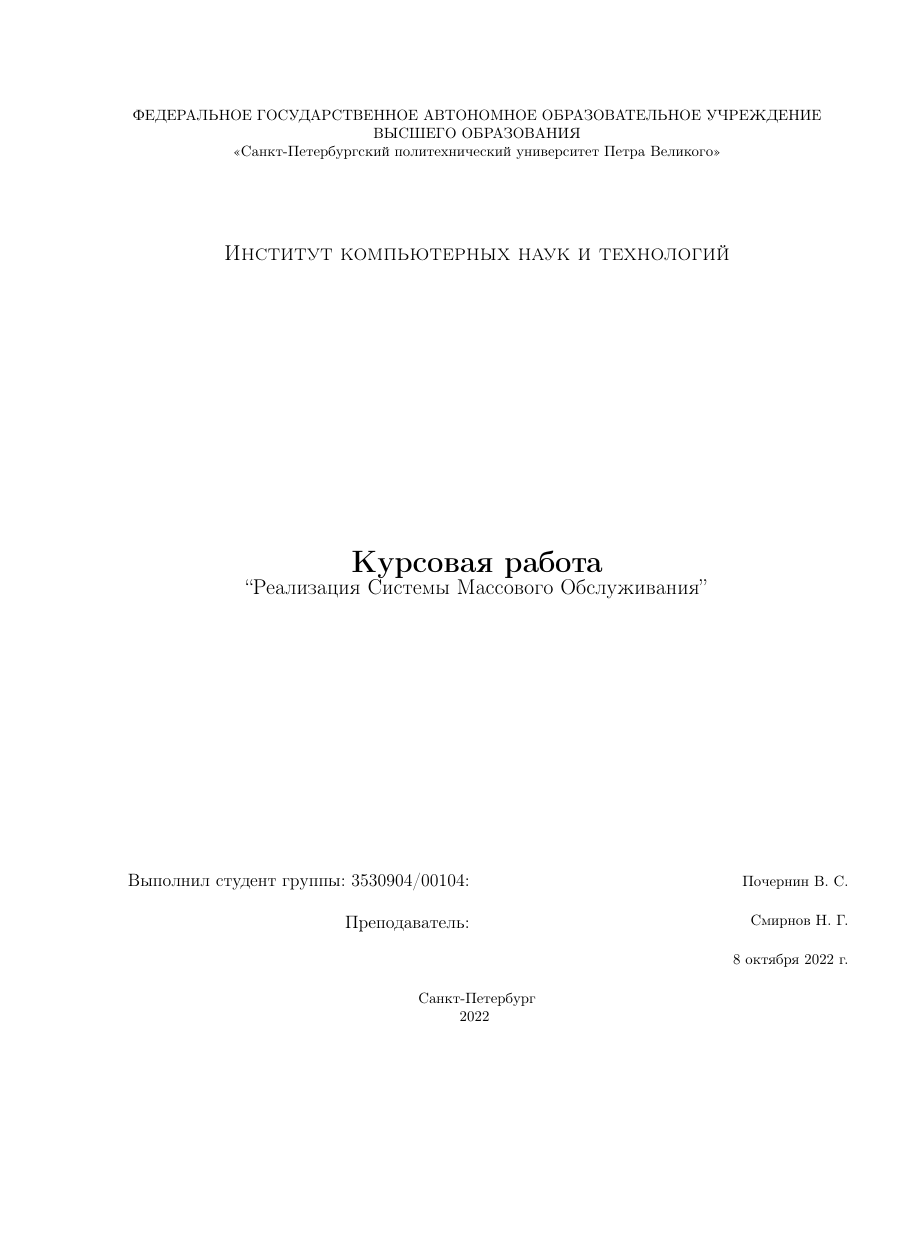
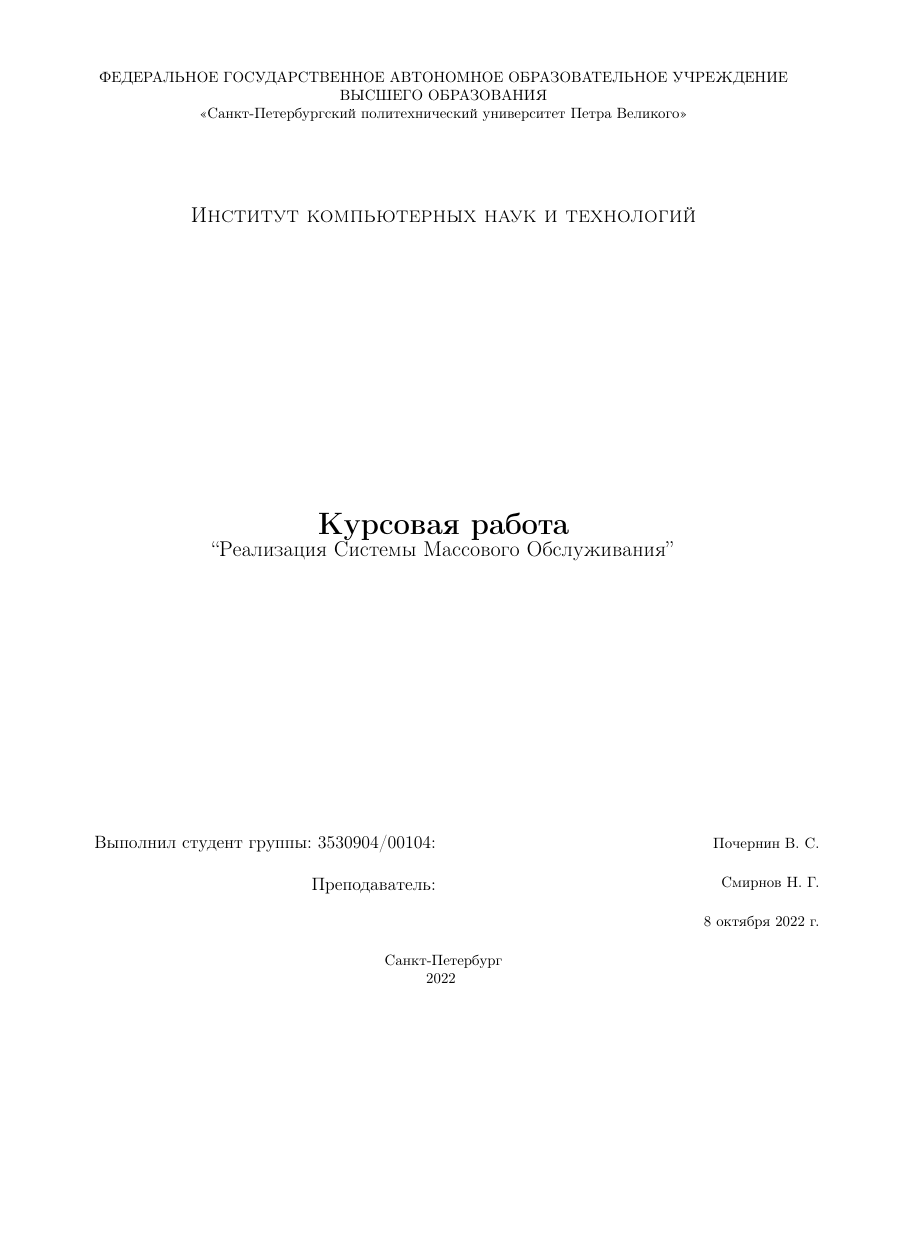
Before and after one commit to vspochernin/architecture-2022-2023-1, a LaTeX document (report/report.tex): page 1 of 7, the shorter picture padded with empty space. Compiled offline with pdfLaTeX.

Commit message:
report: change document settings

```diff
--- a/report/report.tex
+++ b/report/report.tex
@@ -1,14 +1,19 @@
-\documentclass{article}
+\documentclass[a4paper, 14pt]{article}
+\usepackage[margin=1.6cm]{geometry}
+\usepackage[utf8]{inputenc}
+\usepackage{minted}
+\usepackage[russian]{babel}
 \usepackage{amsmath}
-\usepackage[utf8]{inputenc}
+\usepackage{graphicx}
+\usepackage{changepage}
+\usepackage{cases}
 \pagestyle{empty}
 
 \usepackage[usenames,dvipsnames,svgnames,table]{xcolor}
 \usepackage{tikz-timing}[2009/05/15]
 \usepackage{multicol}
 \usepackage[T2A]{fontenc}
-\usepackage[russian]{babel}
-\usepackage[left=2.5cm, right=1.5cm, vmargin=2.5cm]{geometry}
+%\usepackage[left=2.5cm, right=1.5cm, vmargin=2.5cm]{geometry}
 \setlength\parindent{0pt} % Удалить отступы из параграфов.
 
 \usepackage{listings}
```
Also changed, not shown: report/report.tex (2 more changed lines).
